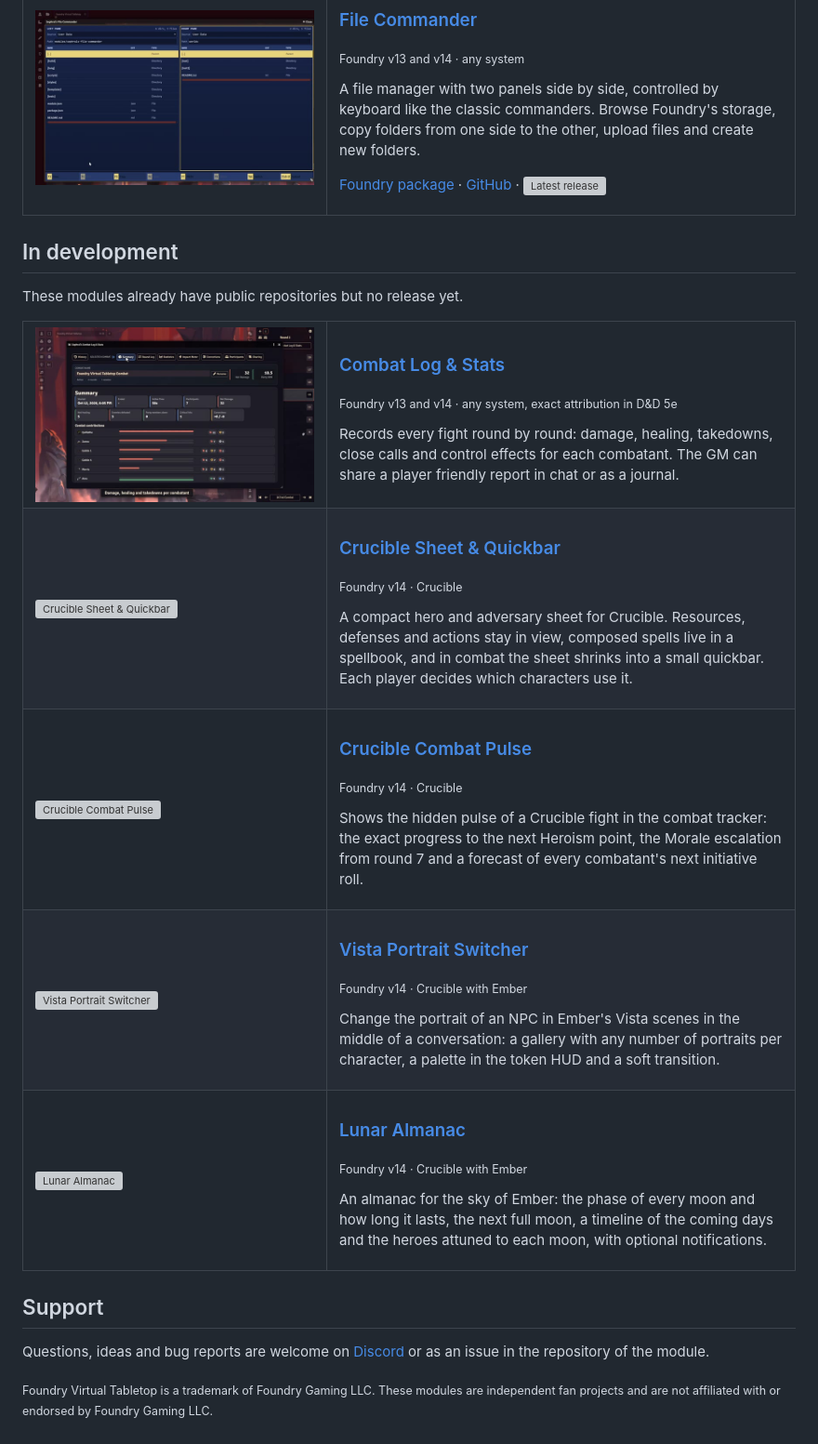
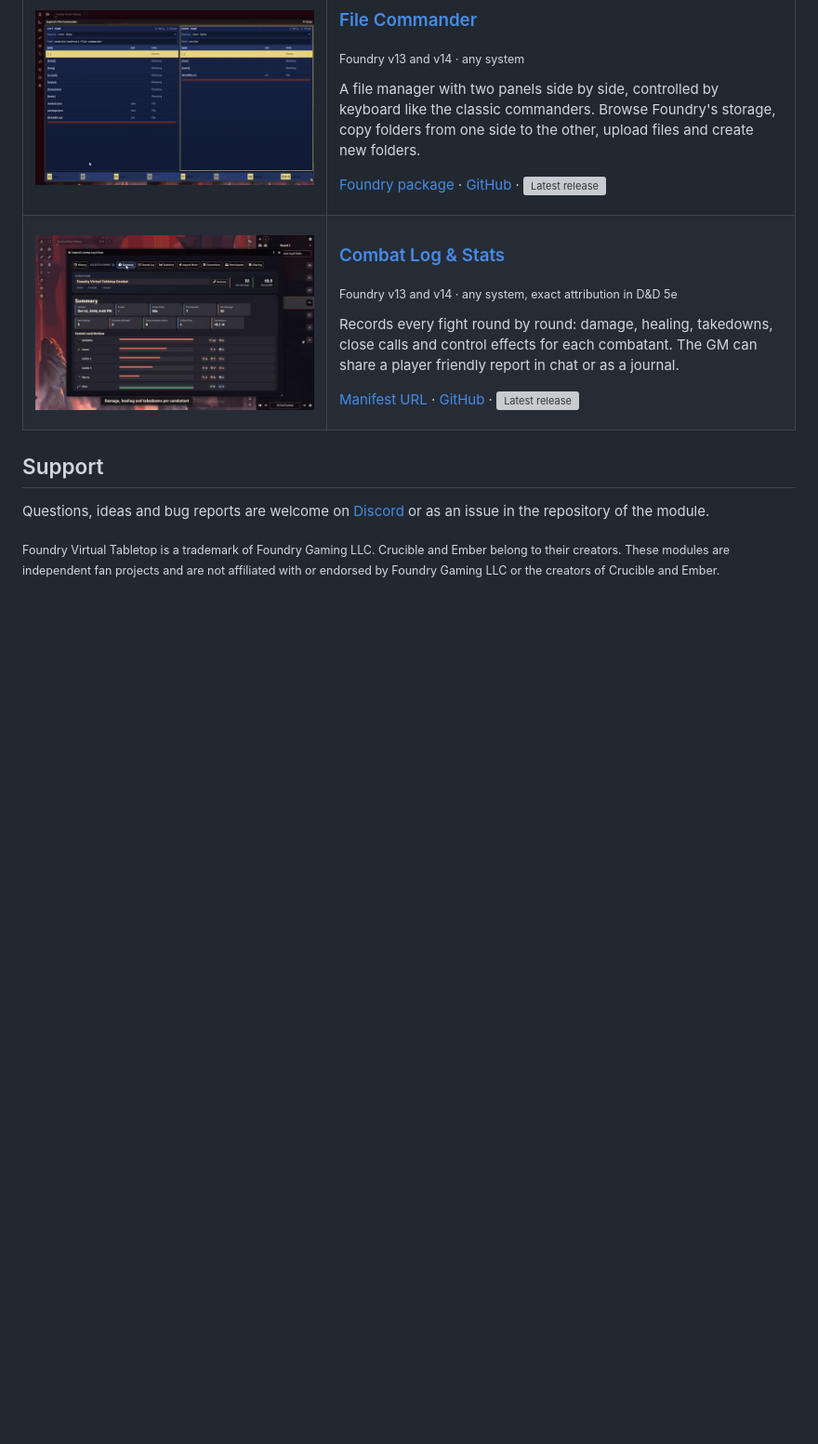
Before and after one commit to Sephral/Sephral, a Markdown page: README.md, the part around one of its changes. Shown at 93% size. GitHub-like rendering; blank space fills up the shorter version; grey boxes are pictures that could not be loaded.

```diff
--- a/README.md
+++ b/README.md
@@ -100,13 +187,6 @@ A file manager with two panels side by side, controlled by keyboard like the cla
 
 </td>
 </tr>
-</table>
-
-## In development
-
-These modules already have public repositories but no release yet.
-
-<table>
 <tr>
 <td width="300" valign="top"><a href="https://github.com/Sephral/sephrals-combat-log-stats"><img src="media/scls.jpg" width="300" alt="Combat Log &amp; Stats"></a></td>
 <td valign="top">
@@ -116,49 +196,7 @@ These modules already have public repositories but no release yet.
 
 Records every fight round by round: damage, healing, takedowns, close calls and control effects for each combatant. The GM can share a player friendly report in chat or as a journal.
 
-</td>
-</tr>
-<tr>
-<td width="300" valign="top"><a href="https://github.com/Sephral/sephrals-crucible-sheet-quickbar"><img src="media/scsq.jpg" width="300" alt="Crucible Sheet &amp; Quickbar"></a></td>
-<td valign="top">
-
-### [Crucible Sheet & Quickbar](https://github.com/Sephral/sephrals-crucible-sheet-quickbar)
-<sub>Foundry v14 · Crucible</sub>
-
-A compact hero and adversary sheet for Crucible. Resources, defenses and actions stay in view, composed spells live in a spellbook, and in combat the sheet shrinks into a small quickbar. Each player decides which characters use it.
-
-</td>
-</tr>
-<tr>
-<td width="300" valign="top"><a href="https://github.com/Sephral/sephrals-crucible-combat-pulse"><img src="media/sccp.jpg" width="300" alt="Crucible Combat Pulse"></a></td>
-<td valign="top">
-
-### [Crucible Combat Pulse](https://github.com/Sephral/sephrals-crucible-combat-pulse)
-<sub>Foundry v14 · Crucible</sub>
-
-Shows the hidden pulse of a Crucible fight in the combat tracker: the exact progress to the next Heroism point, the Morale escalation from round 7 and a forecast of every combatant's next initiative roll.
-
-</td>
-</tr>
-<tr>
-<td width="300" valign="top"><a href="https://github.com/Sephral/sephrals-vista-portrait-switcher"><img src="media/svps.jpg" width="300" alt="Vista Portrait Switcher"></a></td>
-<td valign="top">
-
-### [Vista Portrait Switcher](https://github.com/Sephral/sephrals-vista-portrait-switcher)
-<sub>Foundry v14 · Crucible with Ember</sub>
-
-Change the portrait of an NPC in Ember's Vista scenes in the middle of a conversation: a gallery with any number of portraits per character, a palette in the token HUD and a soft transition.
-
-</td>
-</tr>
-<tr>
-<td width="300" valign="top"><a href="https://github.com/Sephral/sephrals-lunar-almanac"><img src="media/sla.jpg" width="300" alt="Lunar Almanac"></a></td>
-<td valign="top">
-
-### [Lunar Almanac](https://github.com/Sephral/sephrals-lunar-almanac)
-<sub>Foundry v14 · Crucible with Ember</sub>
-
-An almanac for the sky of Ember: the phase of every moon and how long it lasts, the next full moon, a timeline of the coming days and the heroes attuned to each moon, with optional notifications.
+[Manifest URL](https://github.com/Sephral/sephrals-combat-log-stats/releases/latest/download/module.json) · [GitHub](https://github.com/Sephral/sephrals-combat-log-stats) · <img src="https://img.shields.io/github/v/release/Sephral/sephrals-combat-log-stats?label=release&color=fe6a1f" alt="Latest release" valign="middle">
 
 </td>
 </tr>
@@ -168,4 +206,4 @@ An almanac for the sky of Ember: the phase of every moon and how long it lasts,
 
 Questions, ideas and bug reports are welcome on [Discord](https://discord.gg/7BjCgDYaBP) or as an issue in the repository of the module.
 
-<sub>Foundry Virtual Tabletop is a trademark of Foundry Gaming LLC. These modules are independent fan projects and are not affiliated with or endorsed by Foundry Gaming LLC.</sub>
+<sub>Foundry Virtual Tabletop is a trademark of Foundry Gaming LLC. Crucible and Ember belong to their creators. These modules are independent fan projects and are not affiliated with or endorsed by Foundry Gaming LLC or the creators of Crucible and Ember.</sub>
```
Also changed, not shown: other parts of README.md (+88 -1 lines), media/sla.gif (added), 3 other files.
